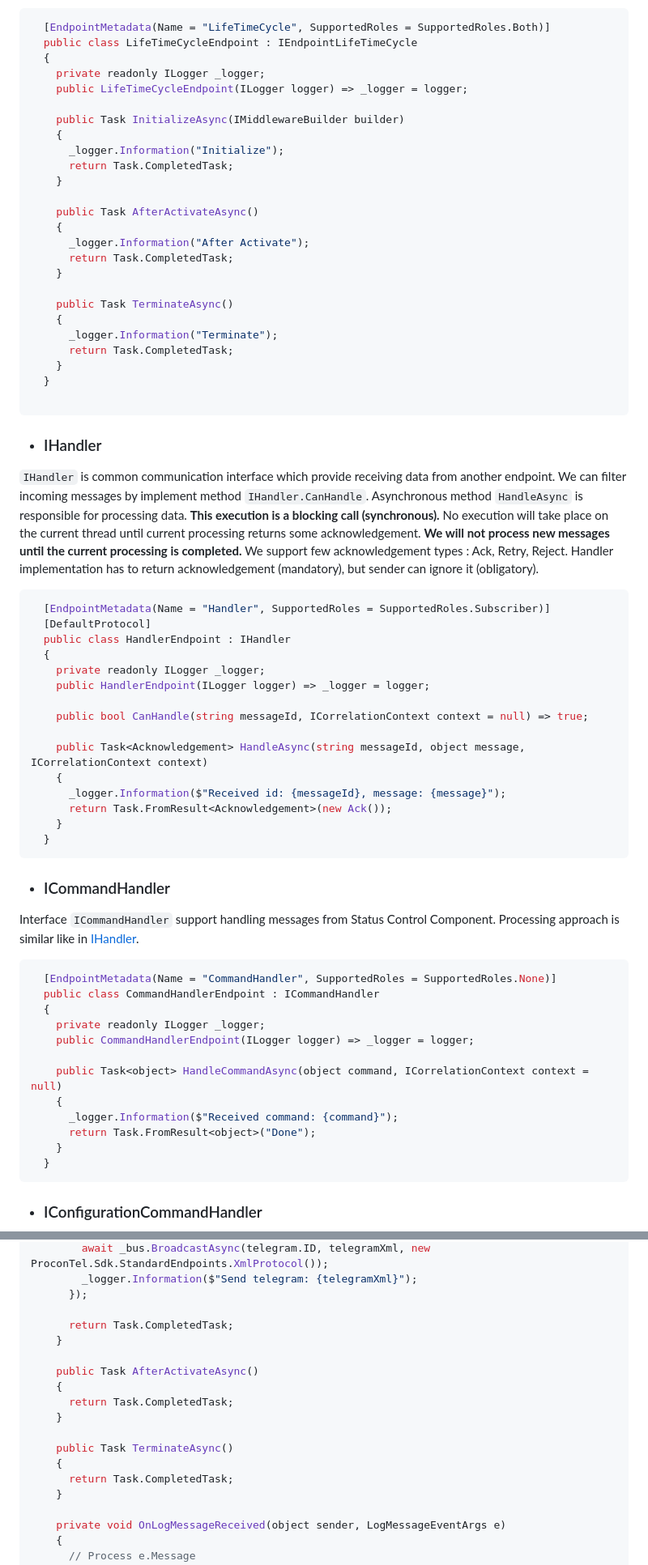
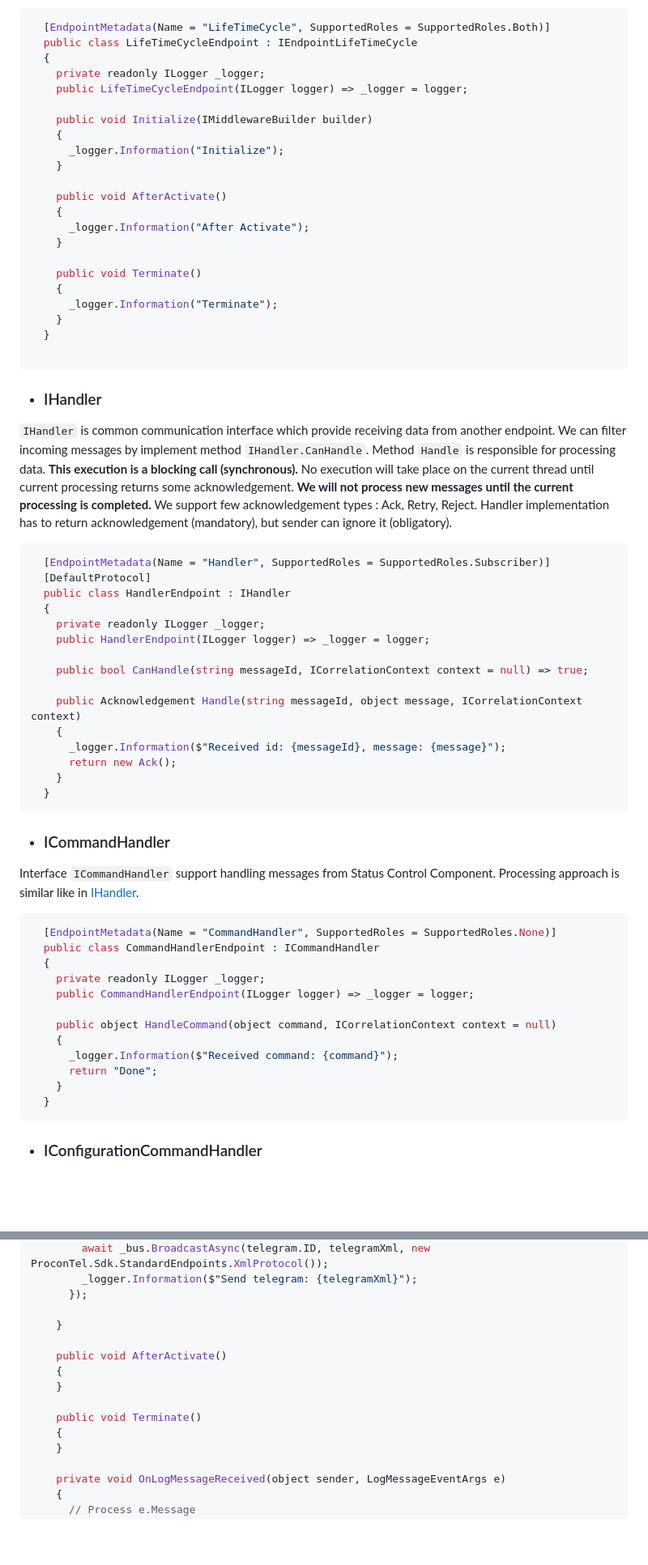
Before and after one commit to Macrix/procontel.sdk, a Markdown page: README.md, 2 parts joined by grey strips. Shown: that part at 81% size. Rendered like a GitHub page; blank space fills up the shorter version.

````diff
--- a/README.md
+++ b/README.md
@@ -138,22 +144,19 @@ A endpoint has a lifecycle managed by ProconTEL. ProconTEL.Sdk offers interface
     private readonly ILogger _logger;
     public LifeTimeCycleEndpoint(ILogger logger) => _logger = logger;
 
-    public Task InitializeAsync(IMiddlewareBuilder builder)
+    public void Initialize(IMiddlewareBuilder builder)
     {
       _logger.Information("Initialize");
-      return Task.CompletedTask;
-    }
-
-    public Task AfterActivateAsync()
+    }
+
+    public void AfterActivate()
     {
       _logger.Information("After Activate");
-      return Task.CompletedTask;
-    }
-
-    public Task TerminateAsync()
+    }
+
+    public void Terminate()
     {
       _logger.Information("Terminate");
-      return Task.CompletedTask;
     }
   }
 
@@ -164,7 +167,7 @@ A endpoint has a lifecycle managed by ProconTEL. ProconTEL.Sdk offers interface
 * ### IHandler
 
 `IHandler` is common communication interface which provide receiving data from another endpoint. We can filter incoming messages by implement method `IHandler.CanHandle`.
-Asynchronous method `HandleAsync` is responsible for processing data. <b>This execution is a blocking call (synchronous).</b> No execution will take place on the current thread until current processing returns some acknowledgement. <b>We will not process new messages until the current processing is completed.</b>
+Method `Handle` is responsible for processing data. <b>This execution is a blocking call (synchronous).</b> No execution will take place on the current thread until current processing returns some acknowledgement. <b>We will not process new messages until the current processing is completed.</b>
 We support few acknowledgement types : Ack, Retry, Reject. Handler implementation has to return acknowledgement (mandatory), but sender can ignore it (obligatory).
 
 ```csharp
@@ -177,10 +180,10 @@ We support few acknowledgement types : Ack, Retry, Reject. Handler implementatio
 
     public bool CanHandle(string messageId, ICorrelationContext context = null) => true;
 
-    public Task<Acknowledgement> HandleAsync(string messageId, object message, ICorrelationContext context)
+    public Acknowledgement Handle(string messageId, object message, ICorrelationContext context)
     {
       _logger.Information($"Received id: {messageId}, message: {message}");
-      return Task.FromResult<Acknowledgement>(new Ack());
+      return new Ack();
     }
   }
 ```
@@ -197,10 +200,10 @@ Interface `ICommandHandler` support handling messages from Status Control Compon
     private readonly ILogger _logger;
     public CommandHandlerEndpoint(ILogger logger) => _logger = logger;
 
-    public Task<object> HandleCommandAsync(object command, ICorrelationContext context = null)
+    public object HandleCommand(object command, ICorrelationContext context = null)
     {
       _logger.Information($"Received command: {command}");
-      return Task.FromResult<object>("Done");
+      return "Done";
     }
   }
 ```
@@ -1476,17 +1458,14 @@ namespace ProconTelSDKwithAPI
         _logger.Information($"Send telegram: {telegramXml}");
       });
 
-      return Task.CompletedTask;
-    }
-
-    public Task AfterActivateAsync()
-    {
-      return Task.CompletedTask;
-    }
-
-    public Task TerminateAsync()
-    {
-      return Task.CompletedTask;
+    }
+
+    public void AfterActivate()
+    {
+    }
+
+    public void Terminate()
+    {
     }
 
     private void OnLogMessageReceived(object sender, LogMessageEventArgs e)
````
Also changed, not shown: other parts of README.md (+77 -99 lines).
